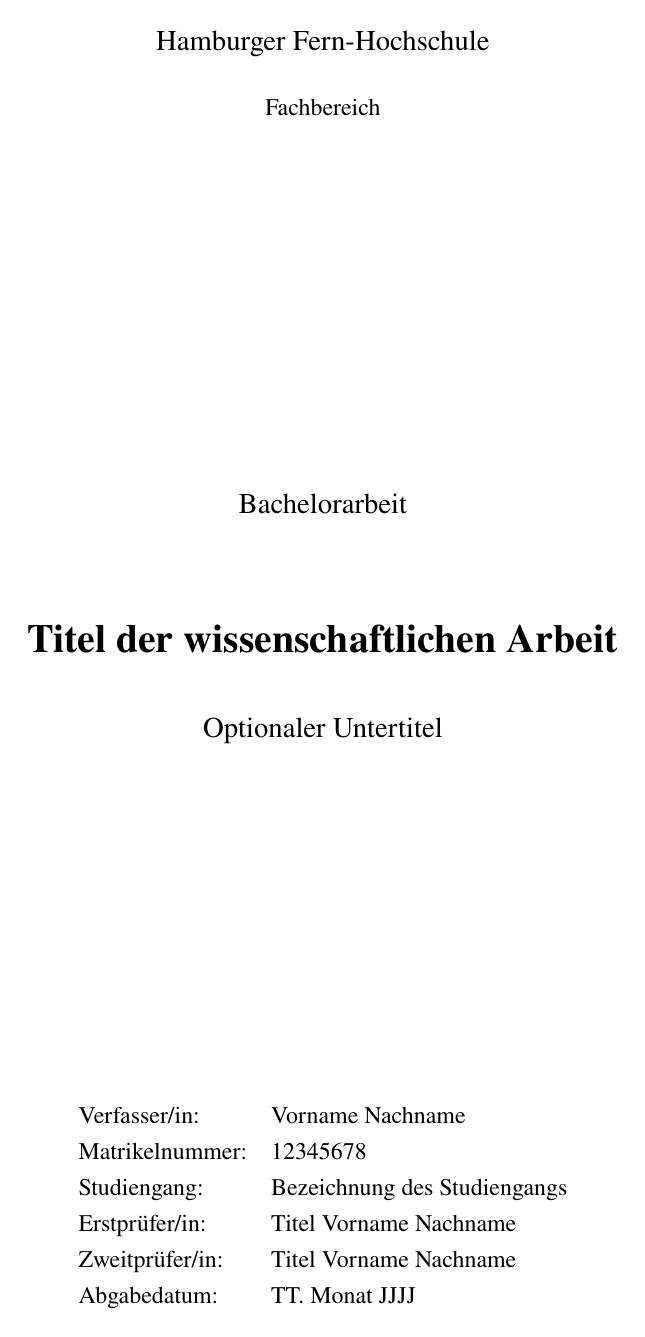
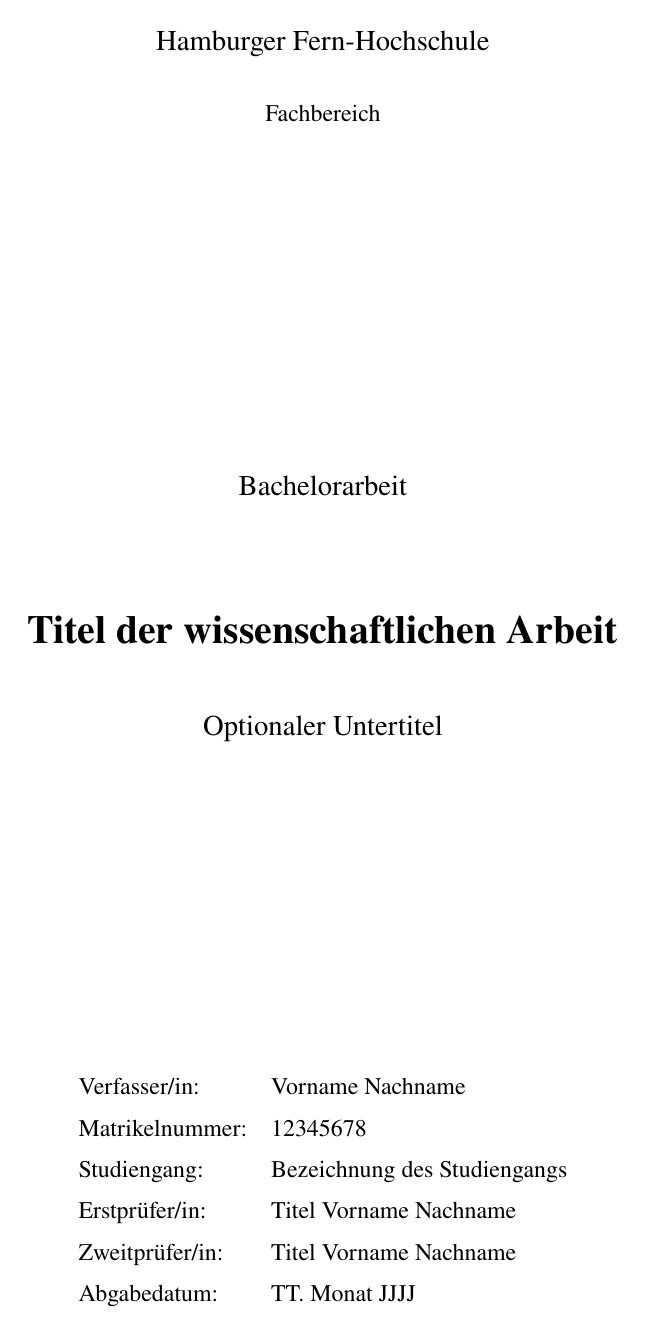
Before and after one commit to ilyaZar/hfh-latex-template, a LaTeX thesis (main.tex): page 1 of 16 before the commit and page 1 of 17 after it. Compiled offline with pdfLaTeX.

Commit message:
fix: match word line spacing (#4)

```diff
--- a/main.tex
+++ b/main.tex
@@ -76,7 +76,7 @@
 ]{geometry}
 
 \usepackage{setspace}
-\onehalfspacing % B.1
+\setstretch{1.43} % B.1: entspricht 1,5 Zeilen der Word-Vorlage.
 \setlength{\parindent}{0pt}
 \setlength{\parskip}{6pt} % B.3
 
```
